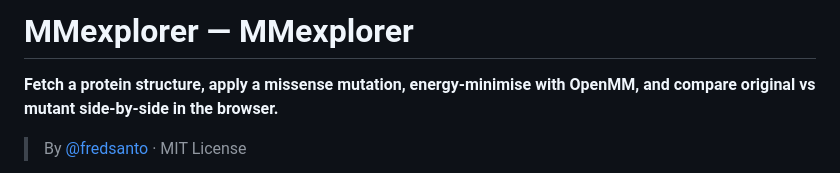
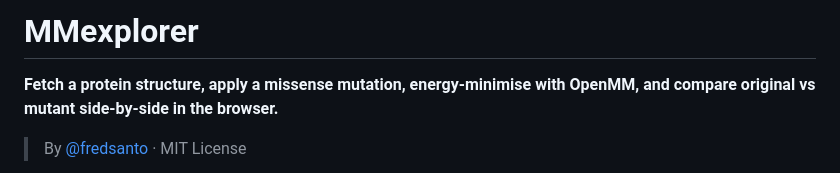
Before and after one commit to fredsanto/MMexplorer, a Markdown page: README.md, the part around the change. Rendered like a GitHub page.

```diff
--- a/README.md
+++ b/README.md
@@ -1,4 +1,4 @@
-# MMexplorer — MMexplorer
+# MMexplorer
 
 **Fetch a protein structure, apply a missense mutation, energy-minimise with OpenMM, and compare original vs mutant side-by-side in the browser.**
 
```
